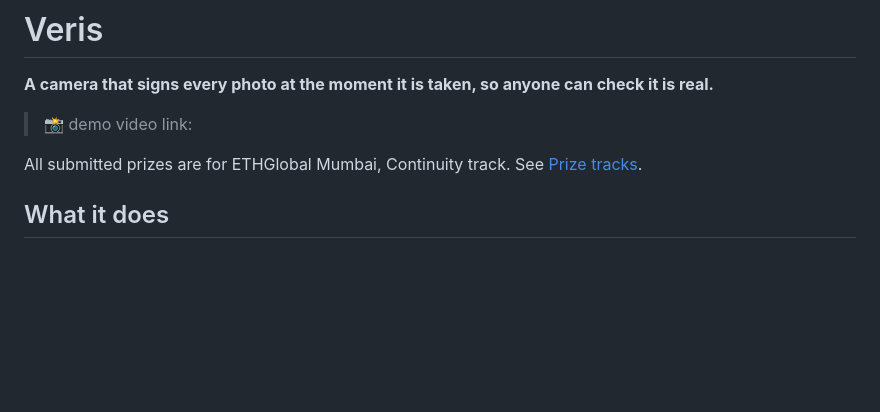
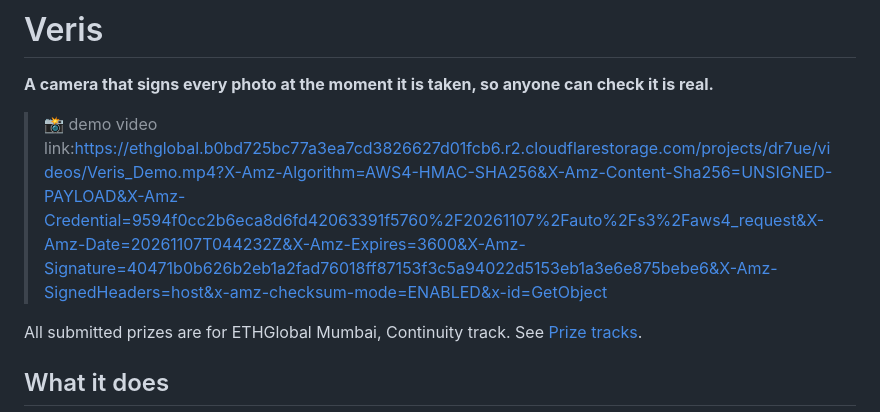
Before and after one commit to Adityaadpandey/Veris, a Markdown page: README.md, the part around the change. GitHub-like rendering; blank space fills up the shorter version.

Commit message:
README: add the demo video link

```diff
--- a/README.md
+++ b/README.md
@@ -2,9 +2,7 @@
 
 **A camera that signs every photo at the moment it is taken, so anyone can check it is real.**
 
->
-
-> 📸 demo video link:
+> 📸 demo video link:https://ethglobal.b0bd725bc77a3ea7cd3826627d01fcb6.r2.cloudflarestorage.com/projects/dr7ue/videos/Veris_Demo.mp4?X-Amz-Algorithm=AWS4-HMAC-SHA256&X-Amz-Content-Sha256=UNSIGNED-PAYLOAD&X-Amz-Credential=9594f0cc2b6eca8d6fd42063391f5760%2F20261107%2Fauto%2Fs3%2Faws4_request&X-Amz-Date=20261107T044232Z&X-Amz-Expires=3600&X-Amz-Signature=40471b0b626b2eb1a2fad76018ff87153f3c5a94022d5153eb1a3e6e875bebe6&X-Amz-SignedHeaders=host&x-amz-checksum-mode=ENABLED&x-id=GetObject
 
 All submitted prizes are for ETHGlobal Mumbai, Continuity track. See [Prize tracks](#prize-tracks).
 
```
